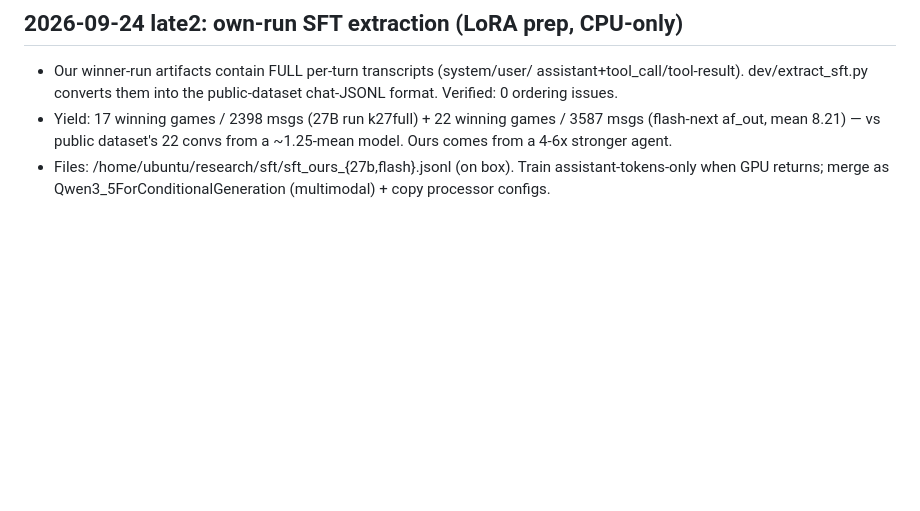
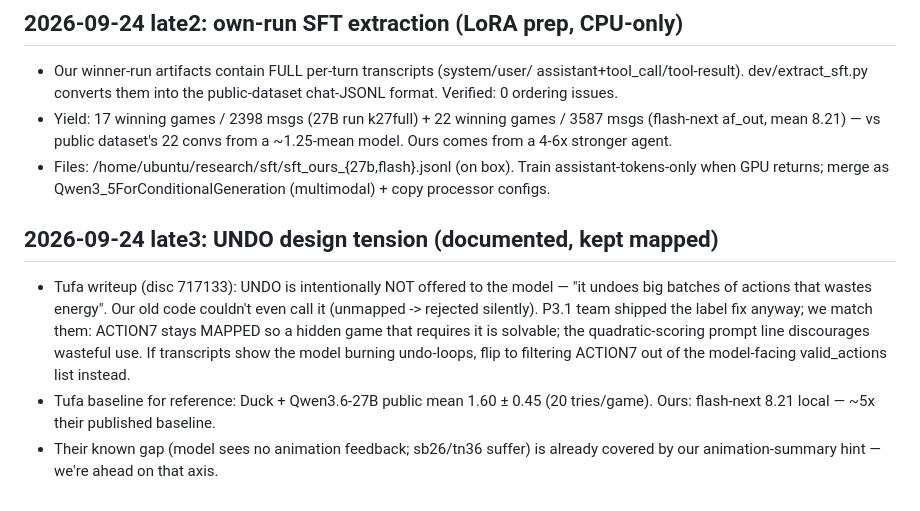
Before and after one commit to taku629/agentblackbox, a Markdown page: CLOUD_MIGRATION.md, the part around the change. Rendered like a GitHub page; blank space fills up the shorter version.

Commit message:
docs: UNDO design tension vs P3.1 choice
Co-Authored-By: thatakumu <karisutefin73@gmail.com>

```diff
--- a/CLOUD_MIGRATION.md
+++ b/CLOUD_MIGRATION.md
@@ -473,3 +473,17 @@ events; per-action grid diffs vs previous board with volatile masking):
 - Files: /home/ubuntu/research/sft/sft_ours_{27b,flash}.jsonl (on box).
   Train assistant-tokens-only when GPU returns; merge as
   Qwen3_5ForConditionalGeneration (multimodal) + copy processor configs.
+
+## 2026-09-24 late3: UNDO design tension (documented, kept mapped)
+
+- Tufa writeup (disc 717133): UNDO is intentionally NOT offered to the model —
+  "it undoes big batches of actions that wastes energy". Our old code couldn't
+  even call it (unmapped -> rejected silently). P3.1 team shipped the label fix
+  anyway; we match them: ACTION7 stays MAPPED so a hidden game that requires it
+  is solvable; the quadratic-scoring prompt line discourages wasteful use.
+  If transcripts show the model burning undo-loops, flip to filtering ACTION7
+  out of the model-facing valid_actions list instead.
+- Tufa baseline for reference: Duck + Qwen3.6-27B public mean 1.60 ± 0.45
+  (20 tries/game). Ours: flash-next 8.21 local — ~5x their published baseline.
+- Their known gap (model sees no animation feedback; sb26/tn36 suffer) is
+  already covered by our animation-summary hint — we're ahead on that axis.
```
